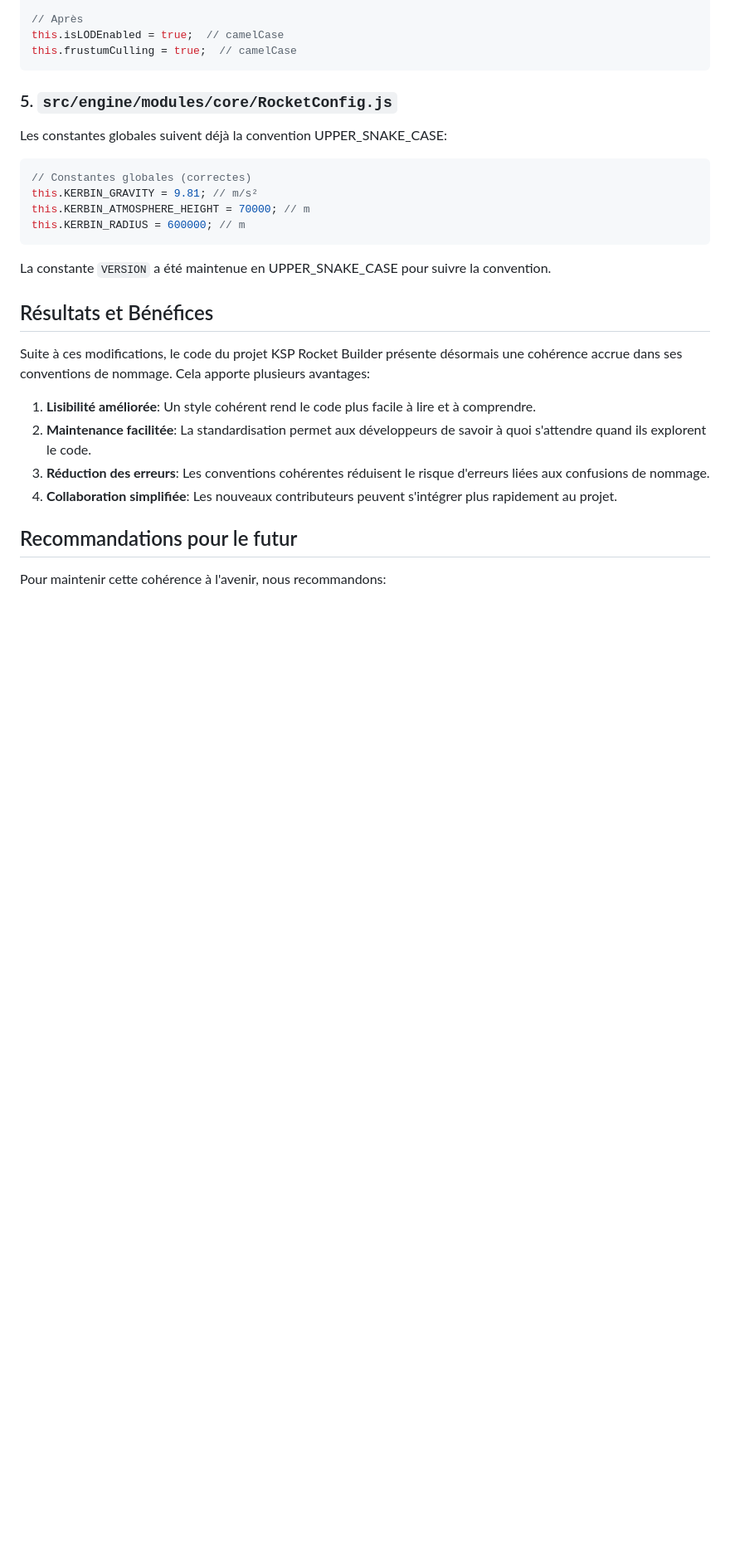
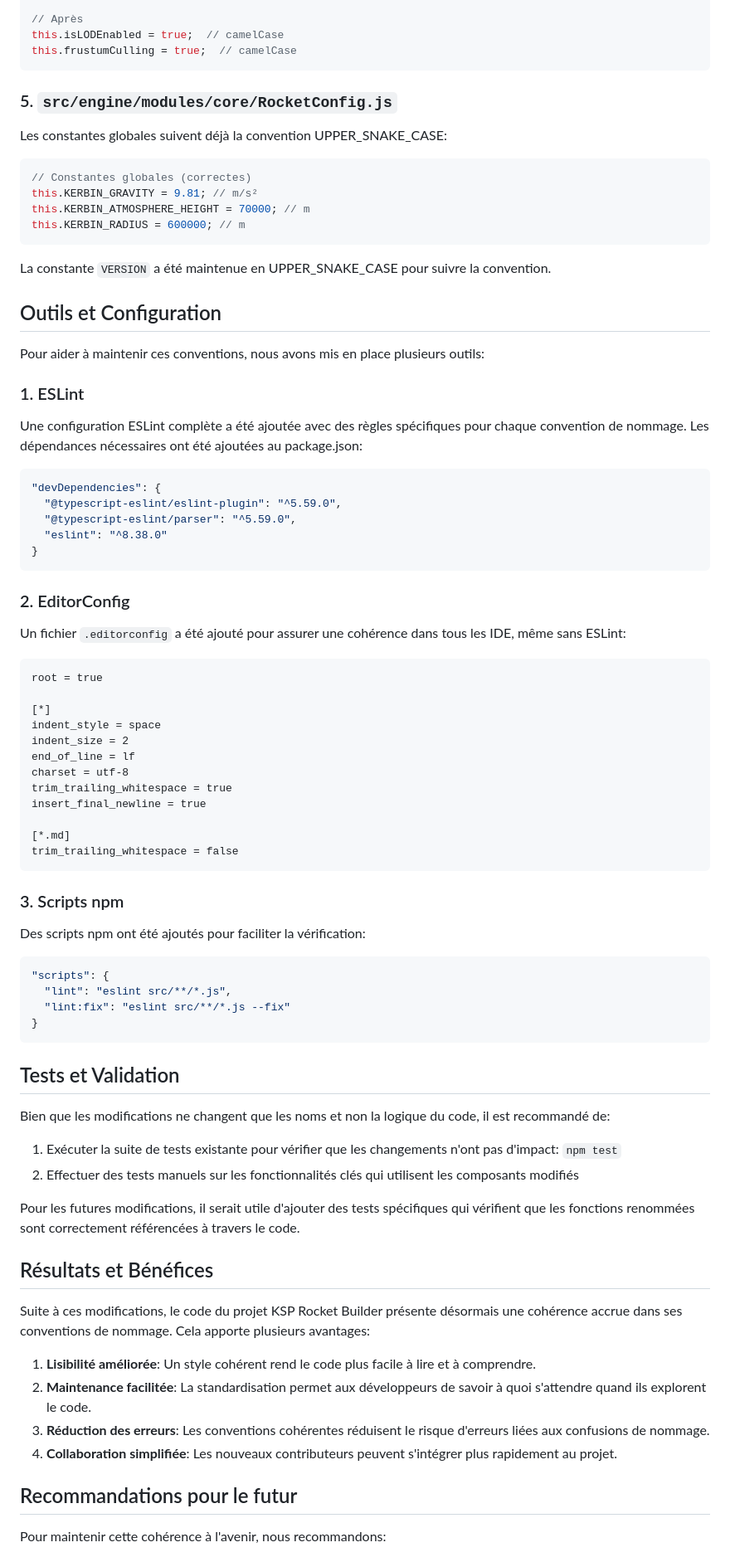
Before and after one commit to redgrunt/ksp_rocket_builder, a Markdown page: docs/STANDARDISATION_REPORT.md, the part around the change printed below. Shown: that part at 83% size. GitHub-like rendering; blank space fills up the shorter version.

Commit message:
docs: mettre à jour le rapport avec informations sur les outils et tests

````diff
--- a/docs/STANDARDISATION_REPORT.md
+++ b/docs/STANDARDISATION_REPORT.md
@@ -140,6 +140,61 @@ this.KERBIN_RADIUS = 600000; // m
 
 La constante `VERSION` a été maintenue en UPPER_SNAKE_CASE pour suivre la convention.
 
+## Outils et Configuration
+
+Pour aider à maintenir ces conventions, nous avons mis en place plusieurs outils:
+
+### 1. ESLint
+
+Une configuration ESLint complète a été ajoutée avec des règles spécifiques pour chaque convention de nommage. Les dépendances nécessaires ont été ajoutées au package.json:
+
+```json
+"devDependencies": {
+  "@typescript-eslint/eslint-plugin": "^5.59.0",
+  "@typescript-eslint/parser": "^5.59.0",
+  "eslint": "^8.38.0"
+}
+```
+
+### 2. EditorConfig
+
+Un fichier `.editorconfig` a été ajouté pour assurer une cohérence dans tous les IDE, même sans ESLint:
+
+```
+root = true
+
+[*]
+indent_style = space
+indent_size = 2
+end_of_line = lf
+charset = utf-8
+trim_trailing_whitespace = true
+insert_final_newline = true
+
+[*.md]
+trim_trailing_whitespace = false
+```
+
+### 3. Scripts npm
+
+Des scripts npm ont été ajoutés pour faciliter la vérification:
+
+```json
+"scripts": {
+  "lint": "eslint src/**/*.js",
+  "lint:fix": "eslint src/**/*.js --fix"
+}
+```
+
+## Tests et Validation
+
+Bien que les modifications ne changent que les noms et non la logique du code, il est recommandé de:
+
+1. Exécuter la suite de tests existante pour vérifier que les changements n'ont pas d'impact: `npm test`
+2. Effectuer des tests manuels sur les fonctionnalités clés qui utilisent les composants modifiés
+
+Pour les futures modifications, il serait utile d'ajouter des tests spécifiques qui vérifient que les fonctions renommées sont correctement référencées à travers le code.
+
 ## Résultats et Bénéfices
 
 Suite à ces modifications, le code du projet KSP Rocket Builder présente désormais une cohérence accrue dans ses conventions de nommage. Cela apporte plusieurs avantages:
````
Also changed, not shown: other parts of docs/STANDARDISATION_REPORT.md (+14 -4 lines).
